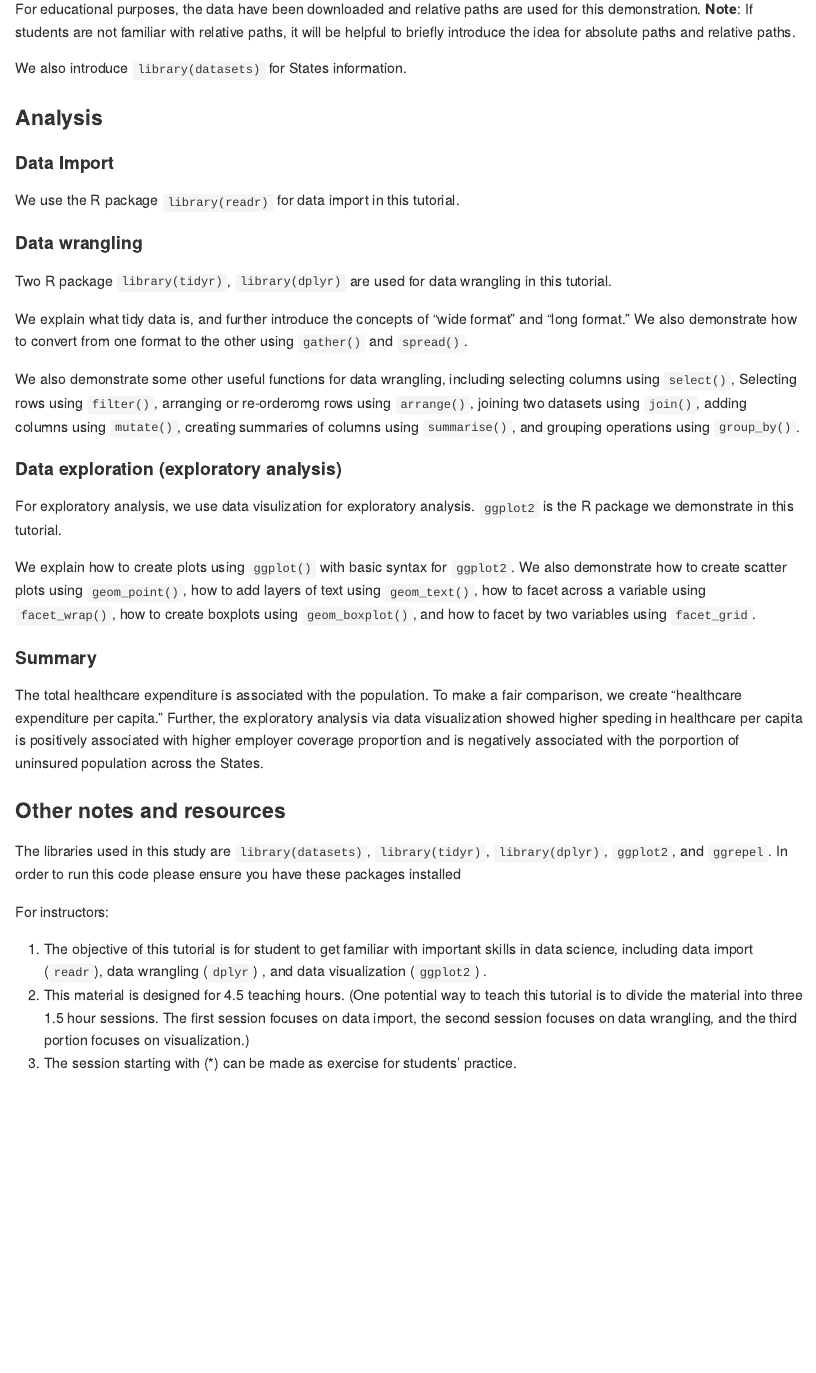
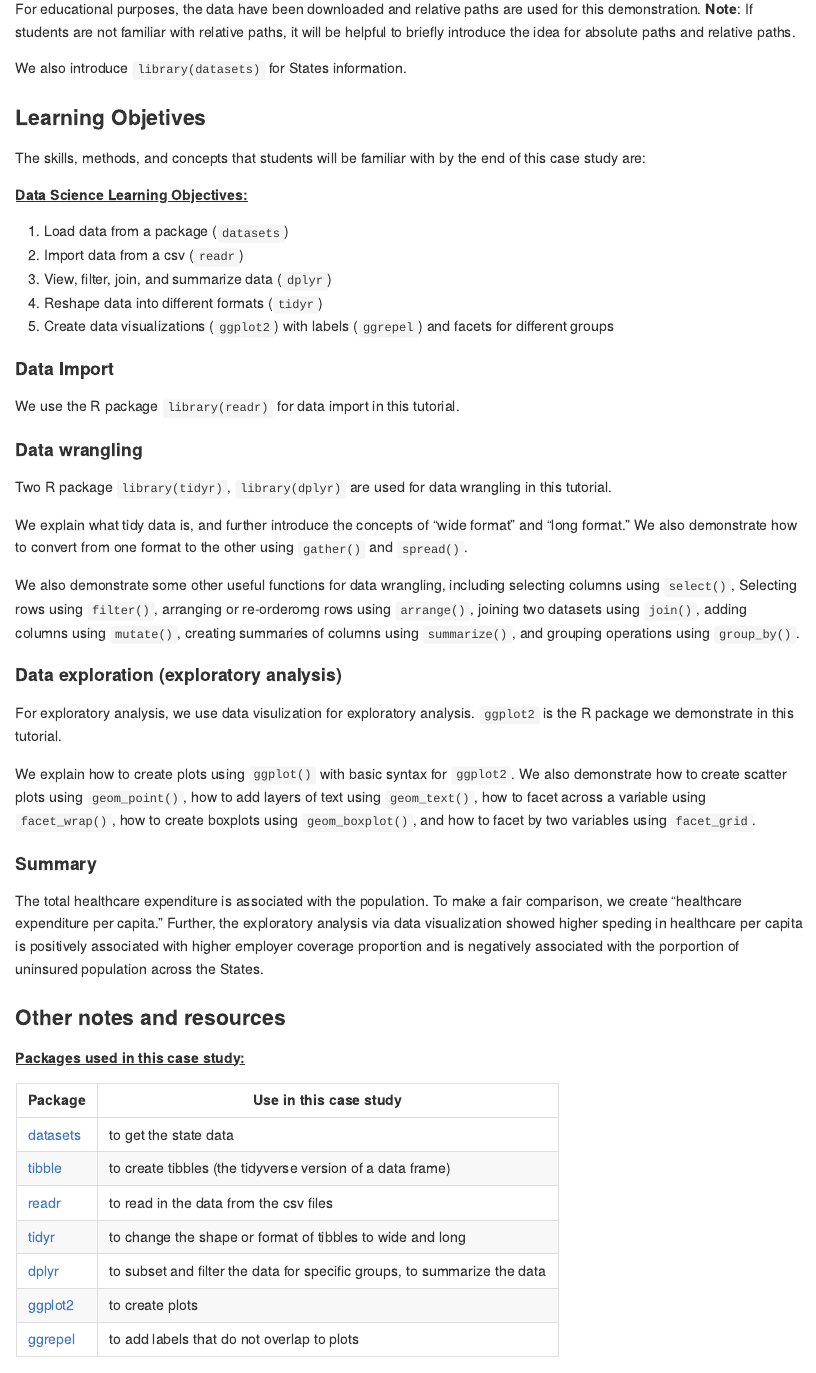
Before and after one commit to opencasestudies/ocs-healthexpenditure, an R Markdown document (README.Rmd): the page in a window 1100 px wide, from 1070 px down. The pictures show the output file README.md that the author committed with the source, drawn offline in the style of GitHub; badge pictures from the web are left out.

Commit message:
small updates to be like other case studies

```diff
--- a/README.Rmd
+++ b/README.Rmd
@@ -74,7 +74,17 @@ paths and relative paths.
 
 We also introduce `library(datasets)` for States information.
 
-### Analysis
+### Learning Objetives
+
+The skills, methods, and concepts that students will be familiar with by the end of this case study are:
+
+<u>**Data Science Learning Objectives:**</u>
+
+1. Load data from a package (`datasets`)
+2. Import data from a csv (`readr`)
+3. View, filter, join, and summarize data (`dplyr`)
+4. Reshape data into different formats (`tidyr`)
+5. Create data visualizations (`ggplot2`) with labels (`ggrepel`) and facets for different groups
 
 #### Data Import
 
@@ -94,7 +104,7 @@ Selecting rows using `filter()`,
 arranging or re-orderomg rows using `arrange()`,
 joining two datasets using `join()`,
 adding columns using `mutate()`,
-creating summaries of columns using `summarise()`,
+creating summaries of columns using `summarize()`,
 and grouping operations using `group_by()`.
 
 #### Data exploration (exploratory analysis)
@@ -123,18 +133,15 @@ of uninsured population across the States.
 
 ### Other notes and resources
 
-The libraries used in this study are `library(datasets)`,
-`library(tidyr)`, `library(dplyr)`, `ggplot2`, and
-`ggrepel`. In order to run this code please ensure
-you have these packages installed
+<u>**Packages used in this case study:** </u>
 
-For instructors:
+ Package   | Use in this case study
+---------- |-------------
+[datasets](https://stat.ethz.ch/R-manual/R-devel/library/datasets/html/00Index.html){target="_blank"} | to get the state data
+[tibble](https://tibble.tidyverse.org/){target="_blank"} | to create tibbles (the tidyverse version of a data frame)
+[readr](https://readr.tidyverse.org/){target="_blank"} |  to read in the data from the csv files
+[tidyr](https://tidyr.tidyverse.org/){target="_blank"}      | to change the shape or format of tibbles to wide and long
+[dplyr](https://dplyr.tidyverse.org/){target="_blank"}      | to subset and filter the data for specific groups, to summarize the data
+[ggplot2](https://ggplot2.tidyverse.org/){target="_blank"}      | to create plots
+[ggrepel](https://cran.r-project.org/web/packages/ggrepel/ggrepel.pdf){target="_blank"} | to add labels that do not overlap to plots
 
-1. The objective of this tutorial is for student to get familiar with
-important skills in data science, including data import (`readr`),
-data wrangling (`dplyr`) , and data visualization (`ggplot2`) .
-2. This material is designed for 4.5 teaching hours. (One potential way
-to teach this tutorial is to divide the material into three 1.5 hour sessions. The
-first session focuses on data import, the second session focuses on data
-wrangling, and the third portion focuses on visualization.)
-3. The session starting with (*) can be made as exercise for students' practice.
```
Also changed, not shown: ocs-healthexpenditure.Rmd (+7 -7 lines), README.md, README.Rmd (5 more changed lines).
